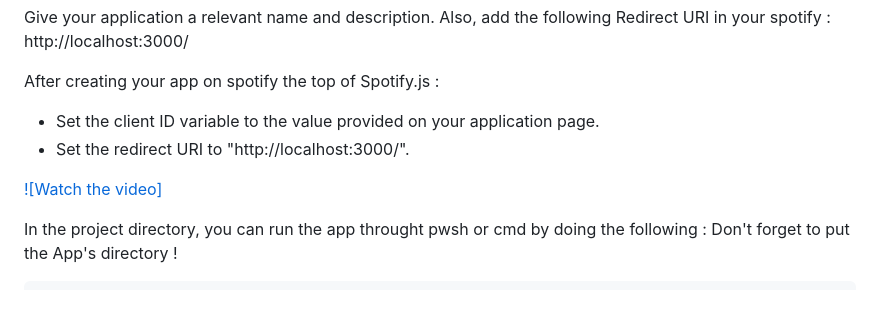
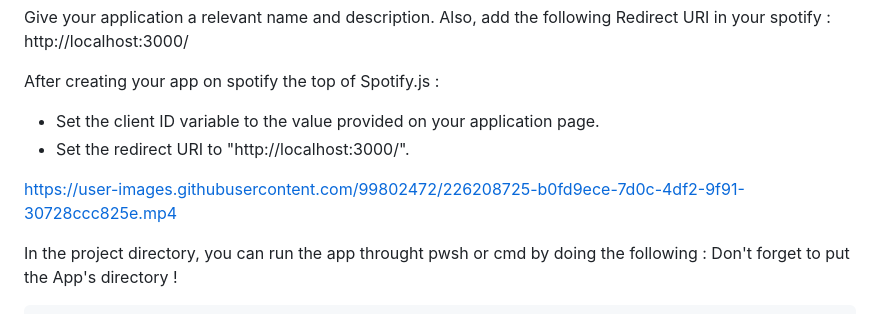
Before and after one commit to SaidiMohammed/Jammming, a Markdown page: README.md, the part around the change. Rendered like a GitHub page.

```diff
--- a/README.md
+++ b/README.md
@@ -31,9 +31,7 @@ After creating your app on spotify the top of Spotify.js :
 * Set the client ID variable to the value provided on your application page.
 * Set the redirect URI to "http://localhost:3000/".
 
-
-[![Watch the video]](https://clipchamp.com/watch/SPhPdpFJQUP)
-
+https://user-images.githubusercontent.com/99802472/226208725-b0fd9ece-7d0c-4df2-9f91-30728ccc825e.mp4
 
 In the project directory, you can run the app throught pwsh or cmd by doing the following :
 Don't forget to put the App's directory !
```
